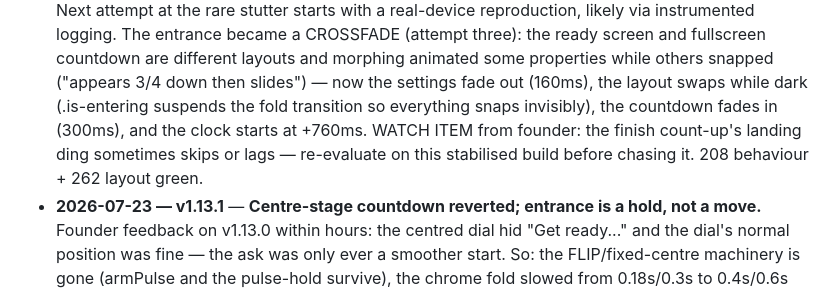
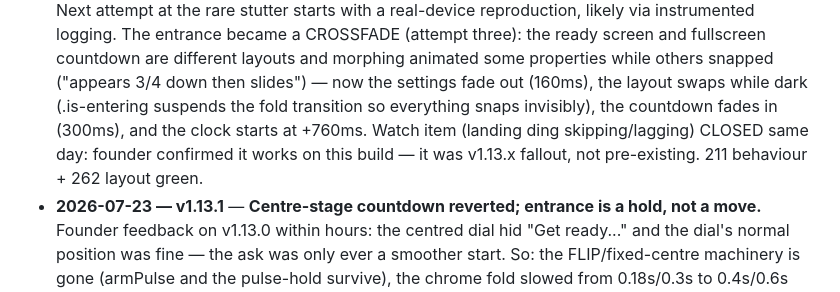
Before and after one commit to cluckwork/combify, a Markdown page: ROADMAP.md, the part around the change. GitHub-like rendering.

Commit message:
Close the landing-ding watch item - confirmed working on v1.13.2
Founder verified on a real phone: ding plays, words whole, entrance
seamless. The skip report was v1.13.x fallout, now reverted.

Co-Authored-By: Claude Fable 5 <noreply@anthropic.com>

```diff
--- a/ROADMAP.md
+++ b/ROADMAP.md
@@ -423,9 +423,10 @@ Captured so they're not lost; not planned yet.
   properties while others snapped ("appears 3/4 down then slides") — now the
   settings fade out (160ms), the layout swaps while dark (.is-entering
   suspends the fold transition so everything snaps invisibly), the countdown
-  fades in (300ms), and the clock starts at +760ms. WATCH ITEM from founder:
-  the finish count-up's landing ding sometimes skips or lags — re-evaluate on
-  this stabilised build before chasing it. 208 behaviour + 262 layout green.
+  fades in (300ms), and the clock starts at +760ms. Watch item (landing ding
+  skipping/lagging) CLOSED same day: founder confirmed it works on this
+  build — it was v1.13.x fallout, not pre-existing. 211 behaviour + 262
+  layout green.
 - **2026-07-23 — v1.13.1** — **Centre-stage countdown reverted; entrance is a
   hold, not a move.** Founder feedback on v1.13.0 within hours: the centred
   dial hid "Get ready..." and the dial's normal position was fine — the ask
```
